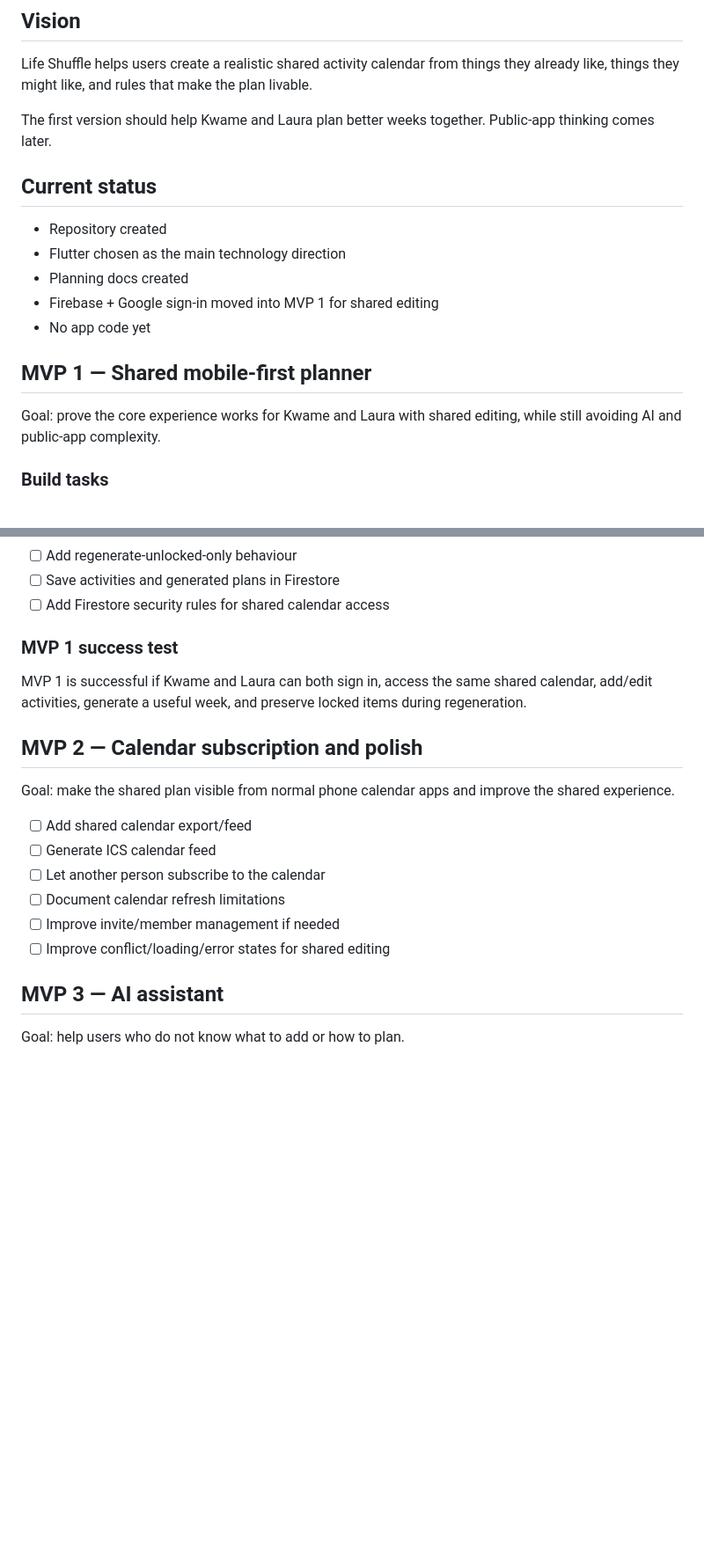
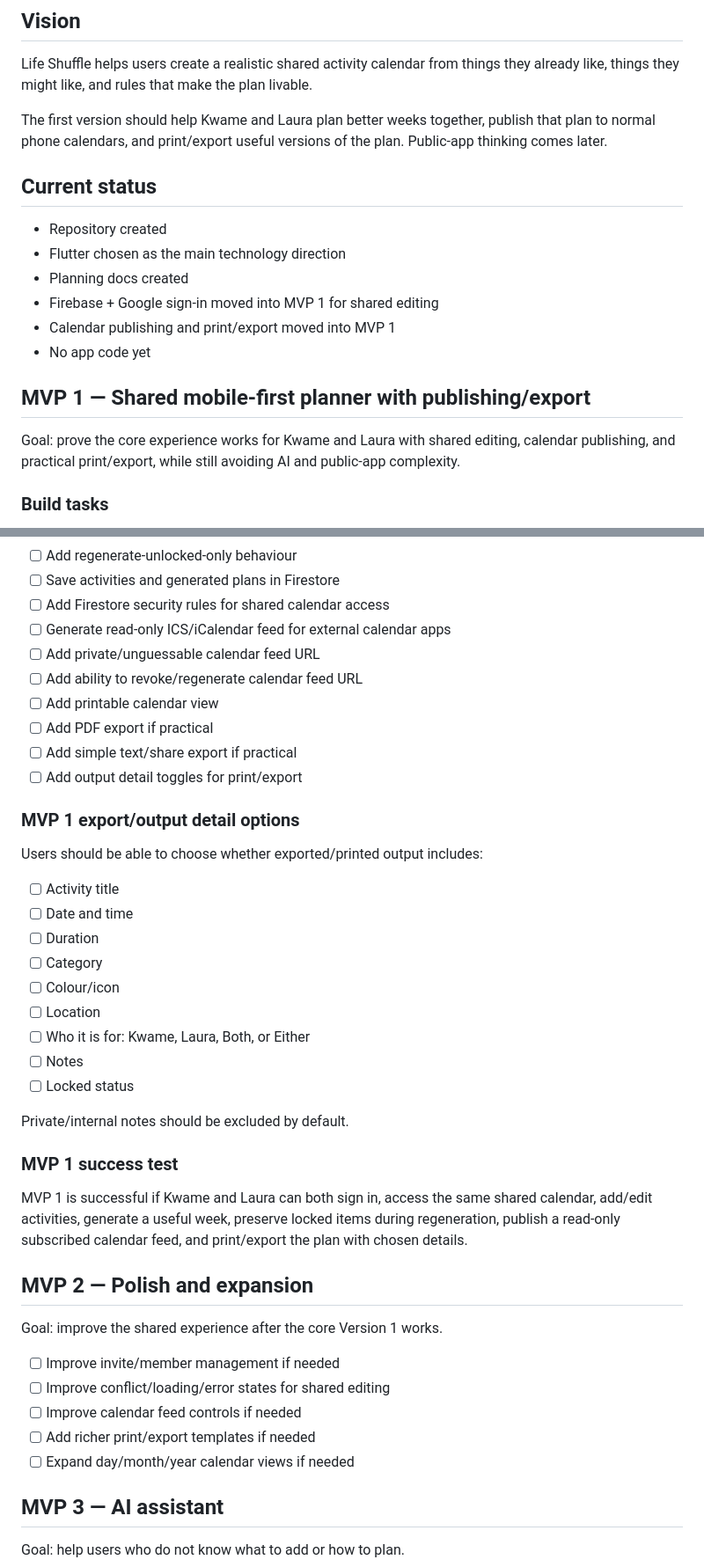
Before and after one commit to paulokwa/life-shuffle, a Markdown page: docs/ROADMAP.md, 2 parts joined by grey strips. Shown at 88% size. Drawn GitHub-style; blank space fills up the shorter version.

Commit message:
Move calendar publishing and print export into MVP 1 roadmap

```diff
--- a/docs/ROADMAP.md
+++ b/docs/ROADMAP.md
@@ -4,7 +4,7 @@
 
 Life Shuffle helps users create a realistic shared activity calendar from things they already like, things they might like, and rules that make the plan livable.
 
-The first version should help Kwame and Laura plan better weeks together. Public-app thinking comes later.
+The first version should help Kwame and Laura plan better weeks together, publish that plan to normal phone calendars, and print/export useful versions of the plan. Public-app thinking comes later.
 
 ## Current status
 
@@ -12,11 +12,12 @@ The first version should help Kwame and Laura plan better weeks together. Public
 - Flutter chosen as the main technology direction
 - Planning docs created
 - Firebase + Google sign-in moved into MVP 1 for shared editing
+- Calendar publishing and print/export moved into MVP 1
 - No app code yet
 
-## MVP 1 — Shared mobile-first planner
+## MVP 1 — Shared mobile-first planner with publishing/export
 
-Goal: prove the core experience works for Kwame and Laura with shared editing, while still avoiding AI and public-app complexity.
+Goal: prove the core experience works for Kwame and Laura with shared editing, calendar publishing, and practical print/export, while still avoiding AI and public-app complexity.
 
 ### Build tasks
 
@@ -42,21 +43,43 @@ Goal: prove the core experience works for Kwame and Laura with shared editing, w
 - [ ] Add regenerate-unlocked-only behaviour
 - [ ] Save activities and generated plans in Firestore
 - [ ] Add Firestore security rules for shared calendar access
+- [ ] Generate read-only ICS/iCalendar feed for external calendar apps
+- [ ] Add private/unguessable calendar feed URL
+- [ ] Add ability to revoke/regenerate calendar feed URL
+- [ ] Add printable calendar view
+- [ ] Add PDF export if practical
+- [ ] Add simple text/share export if practical
+- [ ] Add output detail toggles for print/export
+
+### MVP 1 export/output detail options
+
+Users should be able to choose whether exported/printed output includes:
+
+- [ ] Activity title
+- [ ] Date and time
+- [ ] Duration
+- [ ] Category
+- [ ] Colour/icon
+- [ ] Location
+- [ ] Who it is for: Kwame, Laura, Both, or Either
+- [ ] Notes
+- [ ] Locked status
+
+Private/internal notes should be excluded by default.
 
 ### MVP 1 success test
 
-MVP 1 is successful if Kwame and Laura can both sign in, access the same shared calendar, add/edit activities, generate a useful week, and preserve locked items during regeneration.
+MVP 1 is successful if Kwame and Laura can both sign in, access the same shared calendar, add/edit activities, generate a useful week, preserve locked items during regeneration, publish a read-only subscribed calendar feed, and print/export the plan with chosen details.
 
-## MVP 2 — Calendar subscription and polish
+## MVP 2 — Polish and expansion
 
-Goal: make the shared plan visible from normal phone calendar apps and improve the shared experience.
+Goal: improve the shared experience after the core Version 1 works.
 
-- [ ] Add shared calendar export/feed
-- [ ] Generate ICS calendar feed
-- [ ] Let another person subscribe to the calendar
-- [ ] Document calendar refresh limitations
 - [ ] Improve invite/member management if needed
 - [ ] Improve conflict/loading/error states for shared editing
+- [ ] Improve calendar feed controls if needed
+- [ ] Add richer print/export templates if needed
+- [ ] Expand day/month/year calendar views if needed
 
 ## MVP 3 — AI assistant
 
```
Also changed, not shown: other parts of docs/ROADMAP.md (+1 -1 lines).
